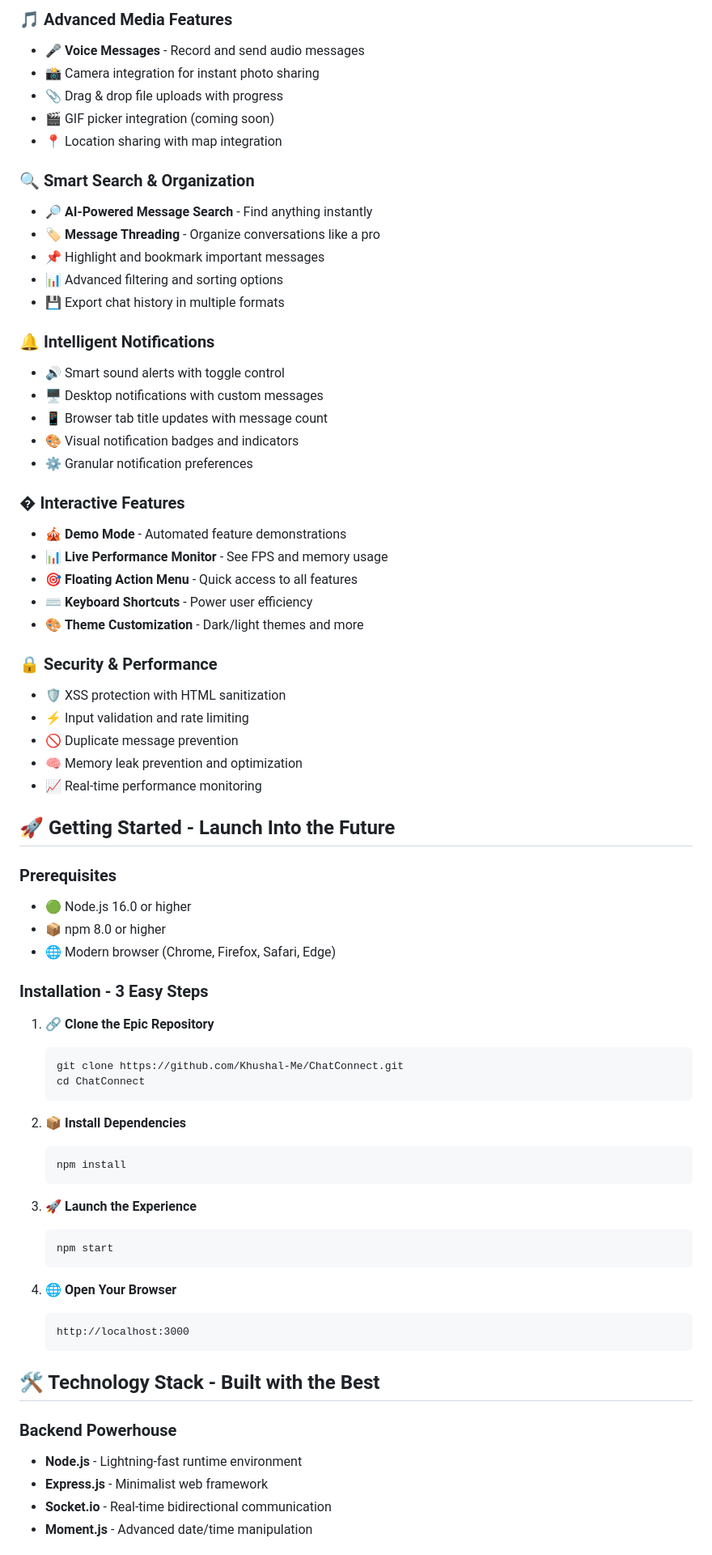
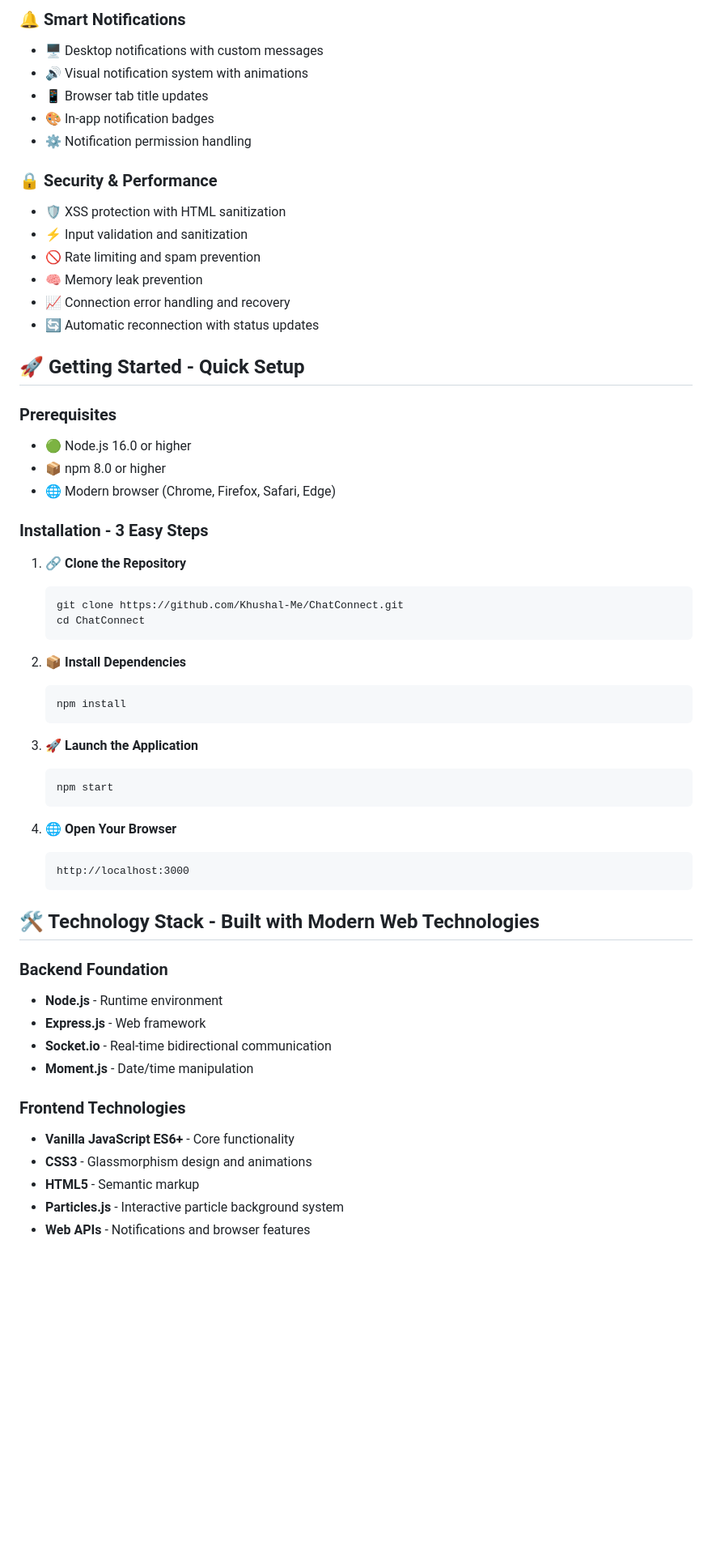
Before and after one commit to Khushal-Me/ChatConnect, a Markdown page: README.md, the part around one of its changes. Shown at 81% size. GitHub-like rendering; blank space fills up the shorter version.

````diff
--- a/README.md
+++ b/README.md
@@ -70,40 +65,20 @@
 
-### 🎵 **Advanced Media Features**
-- 🎤 **Voice Messages** - Record and send audio messages
-- 📸 Camera integration for instant photo sharing
-- 📎 Drag & drop file uploads with progress
-- 🎬 GIF picker integration (coming soon)
-- 📍 Location sharing with map integration
-
-### 🔍 **Smart Search & Organization**
-- 🔎 **AI-Powered Message Search** - Find anything instantly
-- 🏷️ **Message Threading** - Organize conversations like a pro
-- 📌 Highlight and bookmark important messages
-- 📊 Advanced filtering and sorting options
-- 💾 Export chat history in multiple formats
-
-### 🔔 **Intelligent Notifications**
-- 🔊 Smart sound alerts with toggle control
+### 🔔 **Smart Notifications**
 - 🖥️ Desktop notifications with custom messages
-- 📱 Browser tab title updates with message count
-- 🎨 Visual notification badges and indicators
-- ⚙️ Granular notification preferences
-
-### � **Interactive Features**
-- 🎪 **Demo Mode** - Automated feature demonstrations
-- 📊 **Live Performance Monitor** - See FPS and memory usage
-- 🎯 **Floating Action Menu** - Quick access to all features
-- ⌨️ **Keyboard Shortcuts** - Power user efficiency
-- 🎨 **Theme Customization** - Dark/light themes and more
+- 🔊 Visual notification system with animations
+- 📱 Browser tab title updates
+- 🎨 In-app notification badges
+- ⚙️ Notification permission handling
 
 ### 🔒 **Security & Performance**
 - 🛡️ XSS protection with HTML sanitization
-- ⚡ Input validation and rate limiting
-- 🚫 Duplicate message prevention
-- 🧠 Memory leak prevention and optimization
-- 📈 Real-time performance monitoring
+- ⚡ Input validation and sanitization
+- 🚫 Rate limiting and spam prevention
+- 🧠 Memory leak prevention
+- 📈 Connection error handling and recovery
+- 🔄 Automatic reconnection with status updates
 
-## 🚀 Getting Started - Launch Into the Future
+## 🚀 Getting Started - Quick Setup
 
 ### Prerequisites
 - 🟢 Node.js 16.0 or higher
@@ -112,7 +87,7 @@
 
 ### Installation - 3 Easy Steps
 
-1. **🔗 Clone the Epic Repository**
+1. **🔗 Clone the Repository**
    ```bash
    git clone https://github.com/Khushal-Me/ChatConnect.git
    cd ChatConnect
@@ -123,7 +98,7 @@
    npm install
    ```
 
-3. **🚀 Launch the Experience**
+3. **🚀 Launch the Application**
    ```bash
    npm start
    ```
@@ -133,12 +108,18 @@
    http://localhost:3000
    ```
 
+## 🛠️ Technology Stack - Built with Modern Web Technologies
 
-## 🛠️ Technology Stack - Built with the Best
+### Backend Foundation
+- **Node.js** - Runtime environment
+- **Express.js** - Web framework
+- **Socket.io** - Real-time bidirectional communication
+- **Moment.js** - Date/time manipulation
 
-### Backend Powerhouse
-- **Node.js** - Lightning-fast runtime environment
-- **Express.js** - Minimalist web framework
-- **Socket.io** - Real-time bidirectional communication
-- **Moment.js** - Advanced date/time manipulation
+### Frontend Technologies
+- **Vanilla JavaScript ES6+** - Core functionality
+- **CSS3** - Glassmorphism design and animations
+- **HTML5** - Semantic markup
+- **Particles.js** - Interactive particle background system
+- **Web APIs** - Notifications and browser features
 
````
Also changed, not shown: other parts of README.md (+132 -75 lines).
